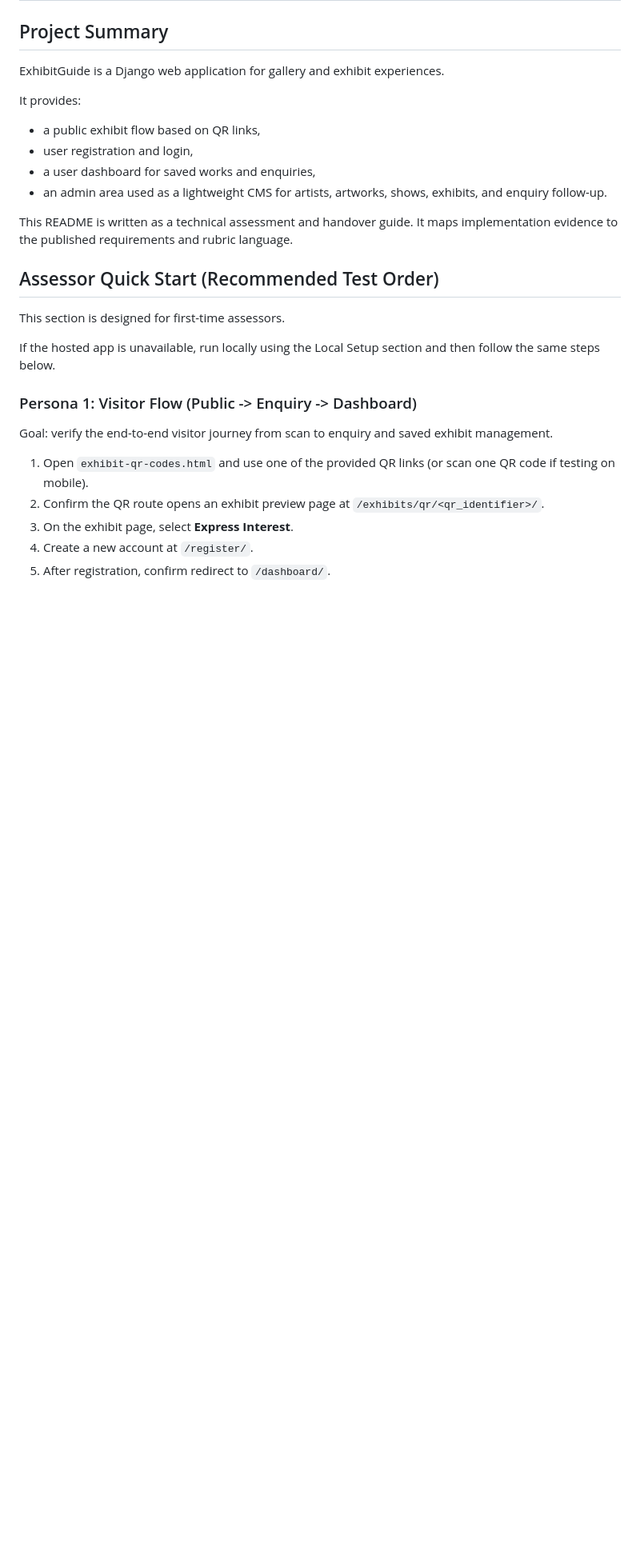
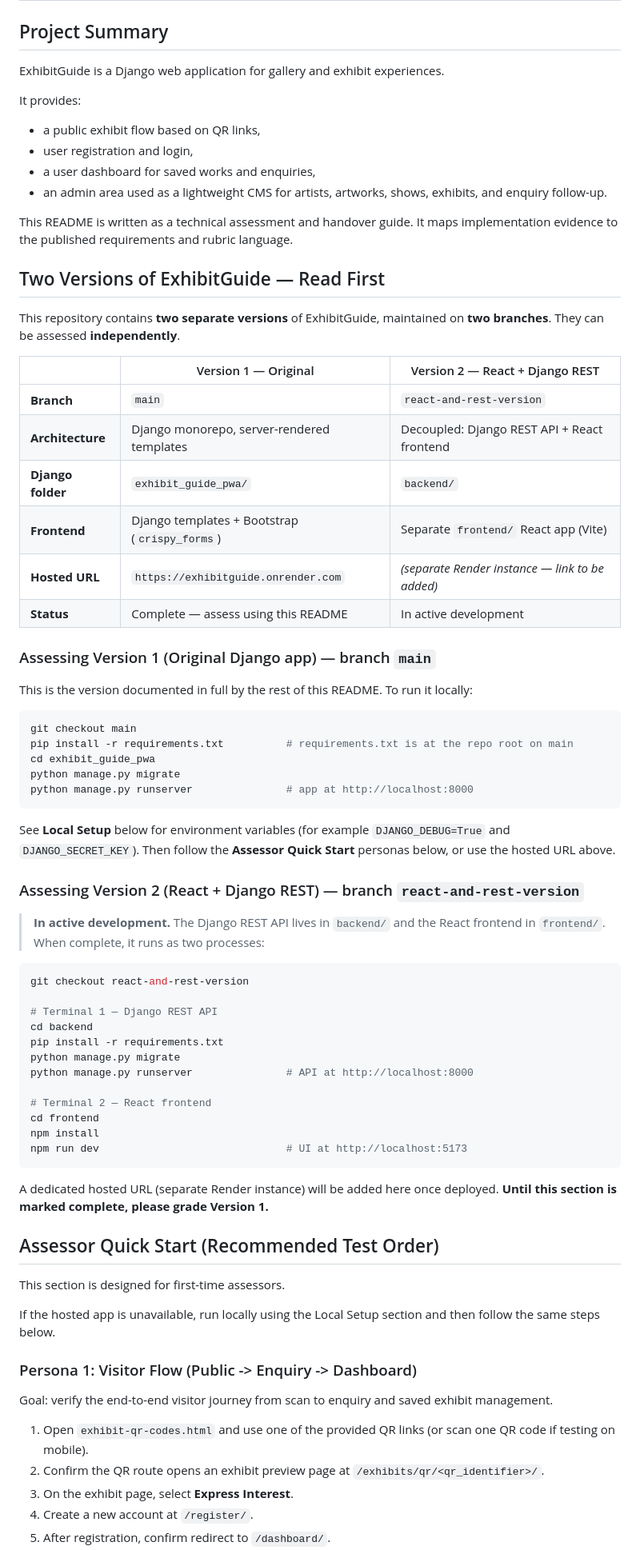
Before and after one commit to RichieG78/ExhibitGuide, a Markdown page: README.md, the part around the change. Shown at 80% size. GitHub-like rendering; blank space fills up the shorter version.

Commit message:
Add assessor guide for both app versions

````diff
--- a/README.md
+++ b/README.md
@@ -10,6 +10,51 @@ It provides:
 - an admin area used as a lightweight CMS for artists, artworks, shows, exhibits, and enquiry follow-up.
 
 This README is written as a technical assessment and handover guide. It maps implementation evidence to the published requirements and rubric language.
+
+## Two Versions of ExhibitGuide — Read First
+This repository contains **two separate versions** of ExhibitGuide, maintained on **two branches**. They can be assessed **independently**.
+
+| | Version 1 — Original | Version 2 — React + Django REST |
+|---|---|---|
+| **Branch** | `main` | `react-and-rest-version` |
+| **Architecture** | Django monorepo, server-rendered templates | Decoupled: Django REST API + React frontend |
+| **Django folder** | `exhibit_guide_pwa/` | `backend/` |
+| **Frontend** | Django templates + Bootstrap (`crispy_forms`) | Separate `frontend/` React app (Vite) |
+| **Hosted URL** | `https://exhibitguide.onrender.com` | *(separate Render instance — link to be added)* |
+| **Status** | Complete — assess using this README | In active development |
+
+### Assessing Version 1 (Original Django app) — branch `main`
+This is the version documented in full by the rest of this README. To run it locally:
+
+```bash
+git checkout main
+pip install -r requirements.txt          # requirements.txt is at the repo root on main
+cd exhibit_guide_pwa
+python manage.py migrate
+python manage.py runserver               # app at http://localhost:8000
+```
+
+See **Local Setup** below for environment variables (for example `DJANGO_DEBUG=True` and `DJANGO_SECRET_KEY`). Then follow the **Assessor Quick Start** personas below, or use the hosted URL above.
+
+### Assessing Version 2 (React + Django REST) — branch `react-and-rest-version`
+> **In active development.** The Django REST API lives in `backend/` and the React frontend in `frontend/`. When complete, it runs as two processes:
+
+```bash
+git checkout react-and-rest-version
+
+# Terminal 1 — Django REST API
+cd backend
+pip install -r requirements.txt
+python manage.py migrate
+python manage.py runserver               # API at http://localhost:8000
+
+# Terminal 2 — React frontend
+cd frontend
+npm install
+npm run dev                              # UI at http://localhost:5173
+```
+
+A dedicated hosted URL (separate Render instance) will be added here once deployed. **Until this section is marked complete, please grade Version 1.**
 
 ## Assessor Quick Start (Recommended Test Order)
 This section is designed for first-time assessors.
````
